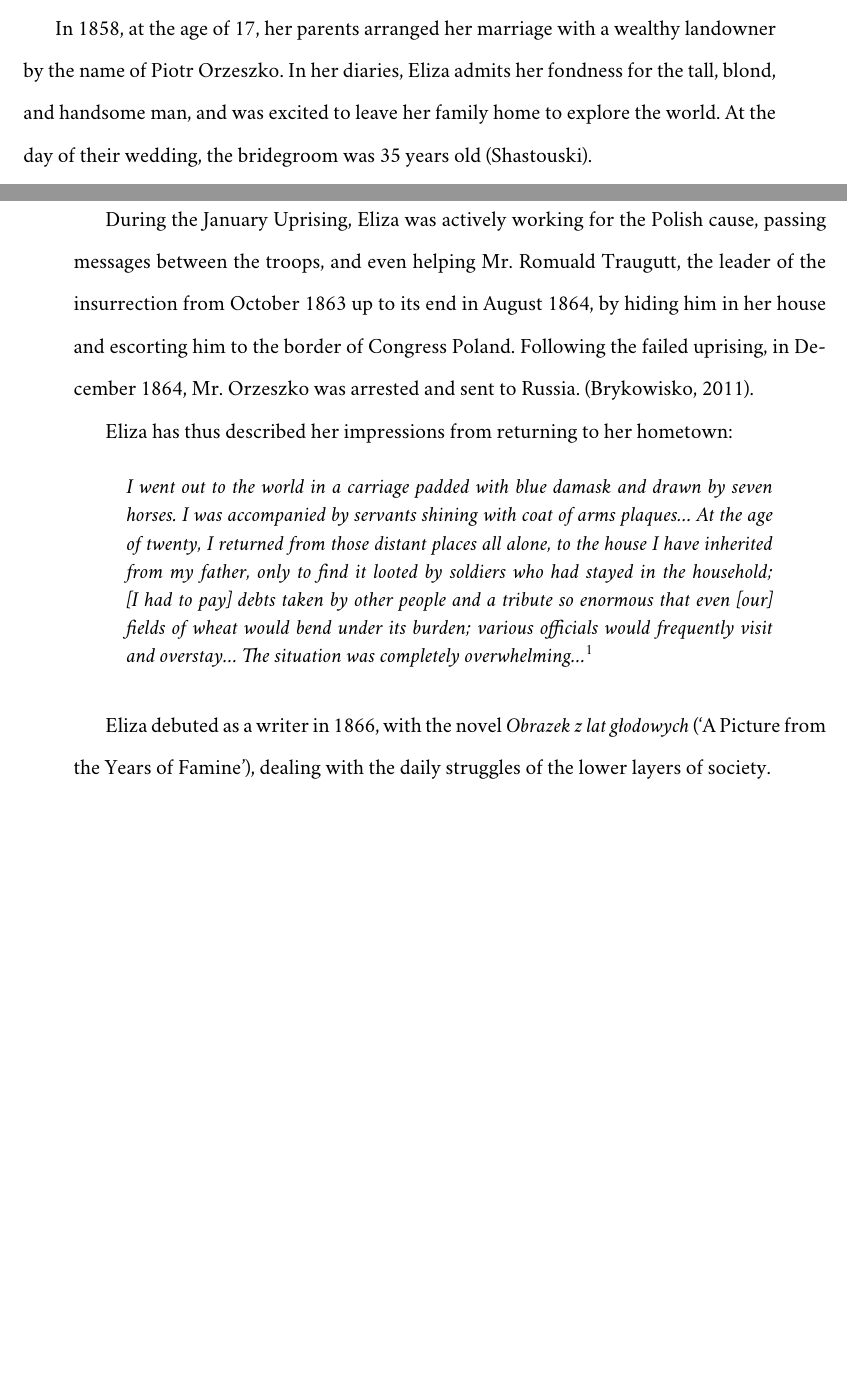
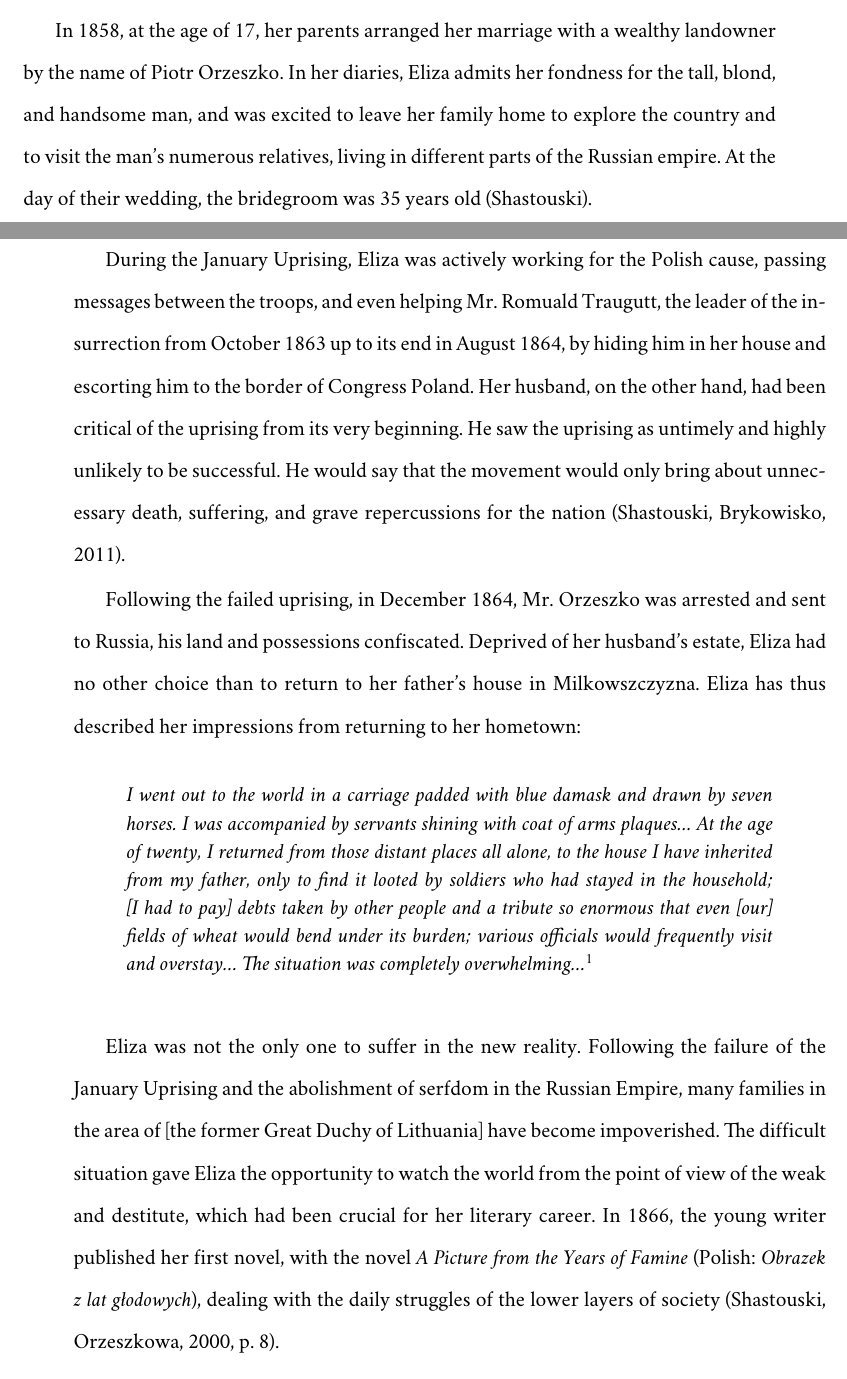
Before and after one commit to moroz/thesis, a LaTeX thesis (main.tex, which reads chapter_three.tex): two parts of pages 20 and 21 of 26, joined at a grey line, cut so that both start at the same text, the shorter picture padded with empty space. Compiled offline with XeLaTeX; a missing font is replaced by an installed copy or a similar font.

Commit message:
Expand the biography of Eliza

```diff
--- a/chapter_three.tex
+++ b/chapter_three.tex
@@ -35,10 +35,9 @@ At the age of ten, she moved to Warsaw, the present-day capital of Poland, where
 During that period, she had studied French, German, and Polish literature.
 
 In 1858, at the age of 17, her parents arranged her marriage with a wealthy landowner by the name of Piotr Orzeszko.
-In her diaries, Eliza admits her fondness for the tall, blond, and handsome man, and was excited to leave her family home to explore the world.
+In her diaries, Eliza admits her fondness for the tall, blond, and handsome man, and was excited to leave her family home to explore the country and to visit the man's numerous relatives, living in different parts of the Russian empire.
 At the day of their wedding, the bridegroom was 35 years old
 (Shastouski).
-
 
 The marriage of Mr. and Mrs. Orzeszko proved unsuccessful, mainly due to Eliza's political interests and affiliations---Eliza was highly pro-independence and sought the emancipation of serfs.
 Her husband, on the other hand, as a member of the bourgeoisie, was more inclined to protect the interests of his class, which saw the political turmoil brought about by military activities as an opportunity to further accumulate wealth
@@ -47,17 +46,25 @@ Her husband, on the other hand, as a member of the bourgeoisie, was more incline
 % In 1864, serfdom was effectively abolished in the Russian partition --- peasants were allowed to own their land.
 
 During the January Uprising, Eliza was actively working for the Polish cause, passing messages between the troops, and even helping Mr. Romuald Traugutt, the leader of the insurrection from October 1863 up to its end in August 1864, by hiding him in her house and escorting him to the border of Congress Poland.
-Following the failed uprising, in December 1864, Mr. Orzeszko was arrested and sent to Russia.
-(Brykowisko, 2011).
+Her husband, on the other hand, had been critical of the uprising from its very beginning.
+He saw the uprising as untimely and highly unlikely to be successful.
+He would say that the movement would only bring about unnecessary death, suffering, and grave repercussions for the nation
+(Shastouski, Brykowisko, 2011).
 
+Following the failed uprising, in December 1864, Mr. Orzeszko was arrested and sent to Russia, his land and possessions confiscated.
+Deprived of her husband's estate, Eliza had no other choice than to return to her father's house in Milkowszczyzna.
 Eliza has thus described her impressions from returning to her hometown:
 
 \longquote{%
   I went out to the world in a carriage padded with blue damask and drawn by seven horses. I was accompanied by servants shining with coat of arms plaques\ldots{} At the age of twenty, I returned from those distant places all alone, to the house I have inherited from my father, only to find it looted by soldiers who had stayed in the household; [I had to pay] debts taken by other people and a tribute % kontrybucja
 so enormous that even [our] fields of wheat would bend under its burden; various officials would frequently visit and overstay\ldots{} The situation was completely overwhelming\ldots{}%
-\footnote{Orzeszkowa, 2000, pp. 7--8.}}
+\footnote{Shastouski, Orzeszkowa, 2000, pp. 7--8.}}
 
-Eliza debuted as a writer in 1866, with the novel \textit{Obrazek z lat głodowych} (`A Picture from the Years of Famine'), dealing with the daily struggles of the lower layers of society.
+Eliza was not the only one to suffer in the new reality.
+Following the failure of the January Uprising and the abolishment of serfdom in the Russian Empire, many families in the area of [the former Great Duchy of Lithuania] have become impoverished.
+The difficult situation gave Eliza the opportunity to watch the world from the point of view of the weak and destitute, which had been crucial for her literary career.
+In 1866, the young writer published her first novel, with the novel \textit{A Picture from the Years of Famine} (Polish: \textit{Obrazek z lat głodowych}), dealing with the daily struggles of the lower layers of society
+(Shastouski, Orzeszkowa, 2000, p. 8).
 
 In 1869, her marriage was annulled and she settled in Grodno (present day Hrodna, Belarus).
 Since 1879, she co-owned a publishing house and bookstore in Vilnius, in present-day Lithuania.
```
Also changed, not shown: main.pdf.
